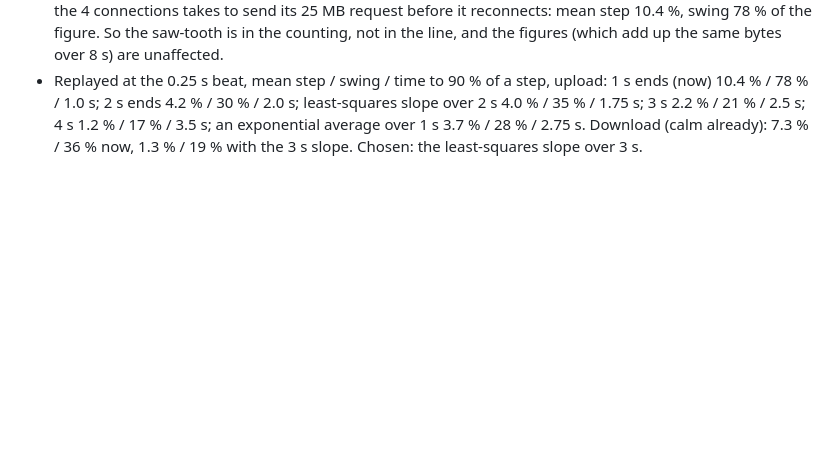
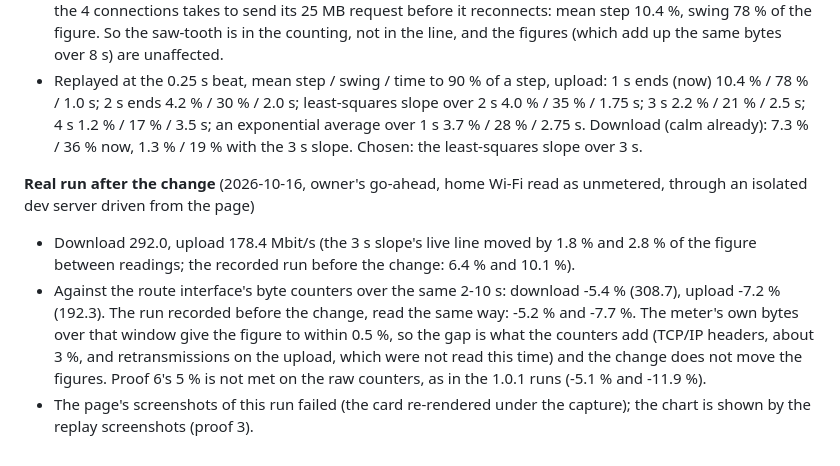
Before and after one commit to ambysto/steady, a Markdown page: intent/2026-10-16-speed-test-metered-and-smooth.md, the part around the change. Rendered like a GitHub page; blank space fills up the shorter version.

Commit message:
docs: record the real speed test run after the change
Co-Authored-By: Claude Opus 5.5 <noreply@anthropic.com>

```diff
--- a/intent/2026-10-16-speed-test-metered-and-smooth.md
+++ b/intent/2026-10-16-speed-test-metered-and-smooth.md
@@ -117,3 +117,17 @@ amends [ADR-0024](../docs/adr/0024-windows-speed-test.md). Windows only.
   4.0 % / 35 % / 1.75 s; 3 s 2.2 % / 21 % / 2.5 s; 4 s 1.2 % / 17 % / 3.5 s; an exponential average
   over 1 s 3.7 % / 28 % / 2.75 s. Download (calm already): 7.3 % / 36 % now, 1.3 % / 19 % with the
   3 s slope. Chosen: the least-squares slope over 3 s.
+
+**Real run after the change** (2026-10-16, owner's go-ahead, home Wi‑Fi read as unmetered, through
+an isolated dev server driven from the page)
+
+- Download 292.0, upload 178.4 Mbit/s (the 3 s slope's live line moved by 1.8 % and 2.8 % of the
+  figure between readings; the recorded run before the change: 6.4 % and 10.1 %).
+- Against the route interface's byte counters over the same 2-10 s: download -5.4 % (308.7),
+  upload -7.2 % (192.3). The run recorded before the change, read the same way: -5.2 % and -7.7 %.
+  The meter's own bytes over that window give the figure to within 0.5 %, so the gap is what the
+  counters add (TCP/IP headers, about 3 %, and retransmissions on the upload, which were not read
+  this time) and the change does not move the figures. Proof 6's 5 % is not met on the raw
+  counters, as in the 1.0.1 runs (-5.1 % and -11.9 %).
+- The page's screenshots of this run failed (the card re-rendered under the capture); the chart is
+  shown by the replay screenshots (proof 3).
```
